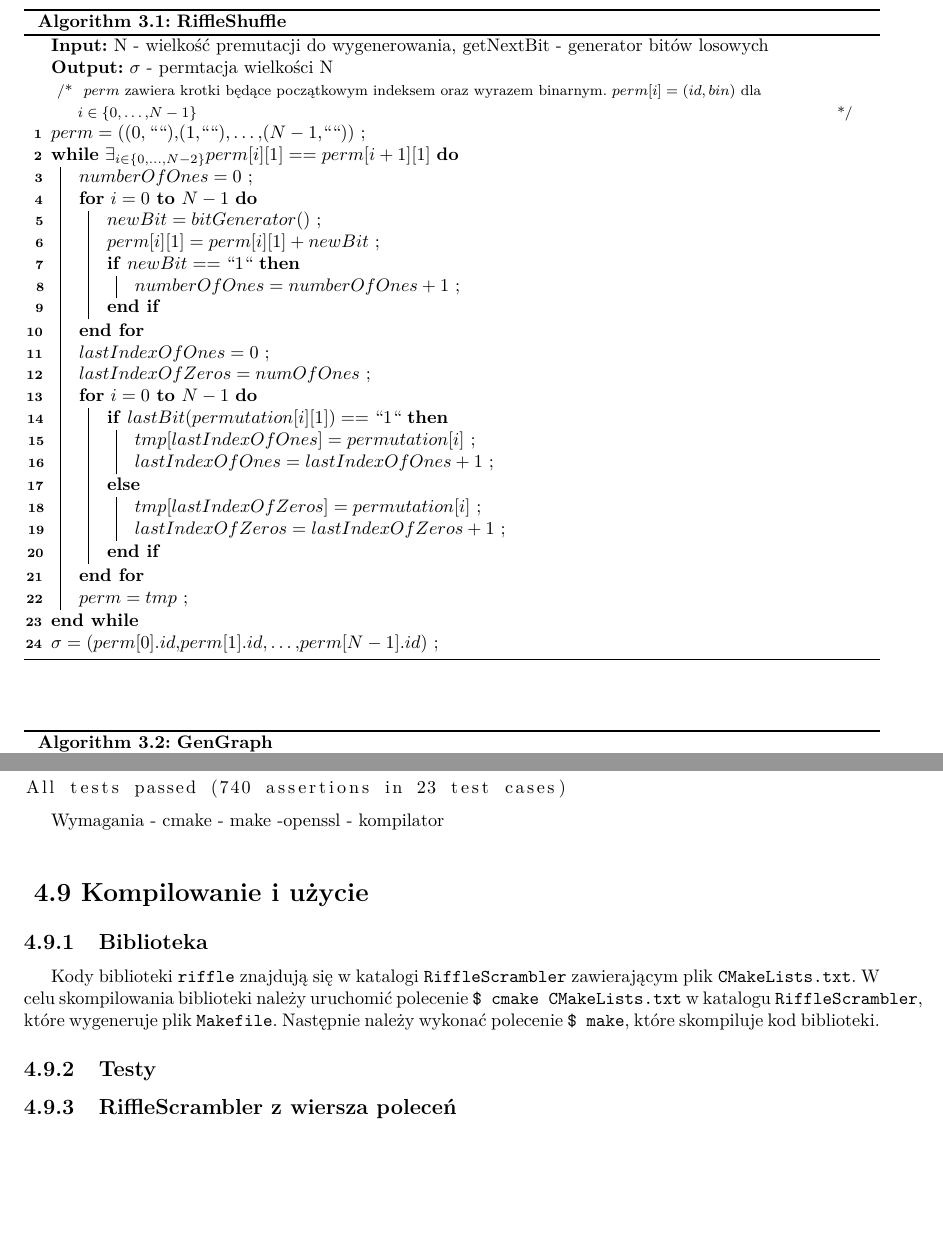
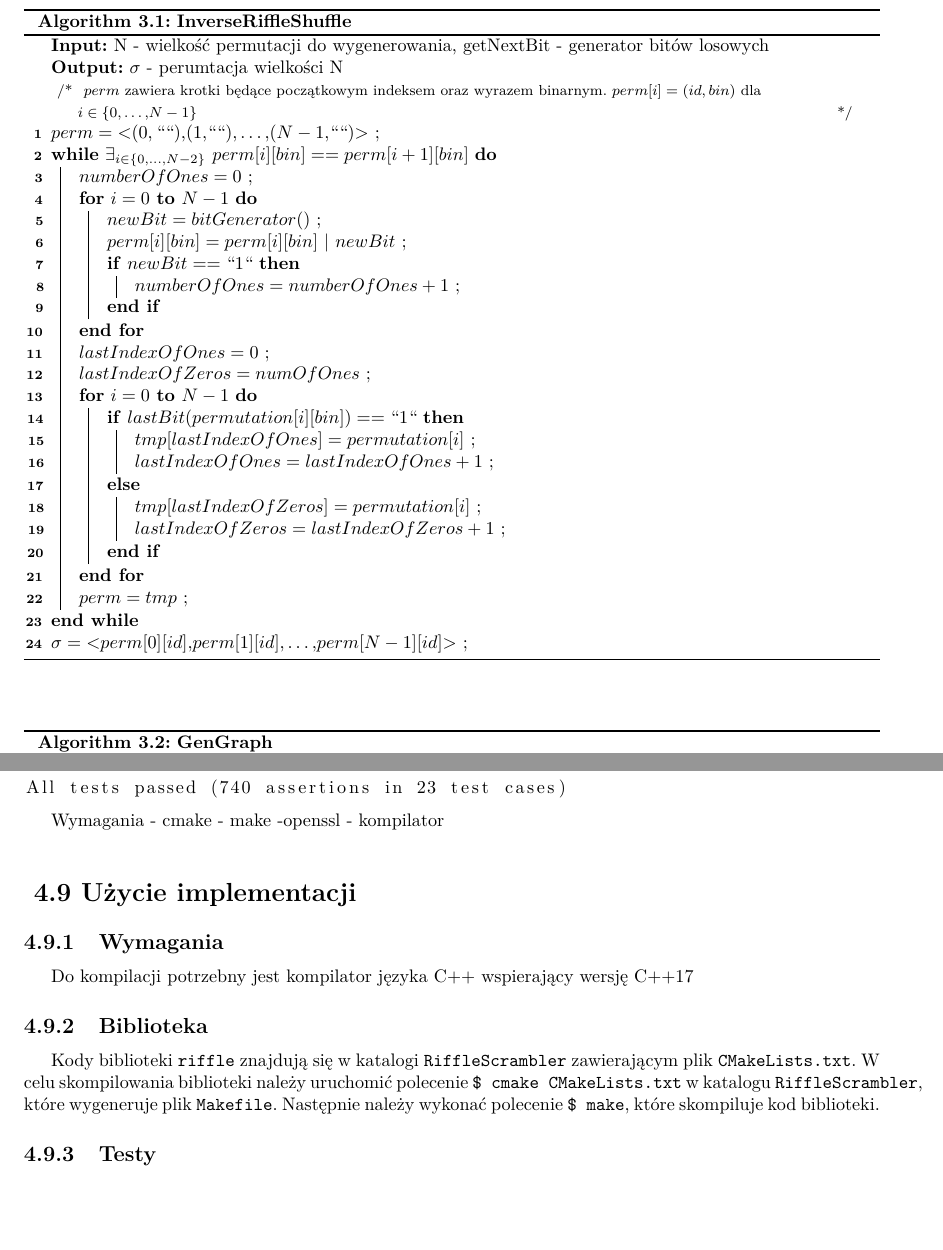
Before and after one commit to KonradSwierczynski/RiffleScrambler, a LaTeX thesis (thesis/praca.tex, which reads thesis/rozdzial2.tex, thesis/rozdzial3.tex): two parts of pages 17 and 28 of 34, joined at a grey line, cut so that both start at the same text. The pictures show the PDF file thesis/praca.pdf that the author committed with the source.

Commit message:
Fix another typos

`````diff
--- a/thesis/rozdzial2.tex
+++ b/thesis/rozdzial2.tex
@@ -234,22 +234,22 @@ Procedura $\mathbf{RiffleShuffle}$ przedstawiona jest w pseudokodzie \ref{rs::rs
 
 
 \begin{algorithm}
-	\caption{$\mathbf{RiffleShuffle}$}
+	\caption{$\mathbf{InverseRiffleShuffle}$}
 	\label{rs::riffleshuffle}
 	\SetAlgoLined
-	\KwIn{N - wielkość premutacji do wygenerowania, getNextBit - generator bitów losowych}
-	\KwOut{$\sigma$ - permtacja wielkości N}
+	\KwIn{N - wielkość permutacji do wygenerowania, getNextBit - generator bitów losowych}
+	\KwOut{$\sigma$ - perumtacja wielkości N}
 
 	\tcc{$perm$ zawiera krotki będące początkowym indeksem oraz wyrazem binarnym.
 	$perm[i] = (id, bin)$ dla $i\in \{0,\dots,N-1\}$}
 
-	$perm = ((0, ````),(1,````),\dots,(N-1,````))$ \;
+	$perm = \textlangle (0, ````),(1,````),\dots,(N-1,````) \textrangle$ \;
 
-	\While{$\exists_{i \in \{0,\dots,N-2\}} perm[i][1] == perm[i+1][1]$}{
+	\While{$\exists_{i \in \{0,\dots,N-2\}} \ perm[i][bin] == perm[i+1][bin]$}{
 		$numberOfOnes = 0$ \;
 		\For{$i = 0$ \KwTo $N - 1$}{
 			$newBit = bitGenerator()$ \;
-			$perm[i][1] = perm[i][1] + newBit$ \;
+			$perm[i][bin] = perm[i][bin] \ | \ newBit$ \;
 			\If{$newBit == ``1``$}{
 				$numberOfOnes = numberOfOnes + 1$ \;
 			}
@@ -258,7 +258,7 @@ Procedura $\mathbf{RiffleShuffle}$ przedstawiona jest w pseudokodzie \ref{rs::rs
 		$lastIndexOfZeros = numOfOnes$ \;
 
 		\For{$i = 0$ \KwTo $N - 1$}{
-			\eIf{$lastBit(permutation[i][1]) == ``1``$}{
+			\eIf{$lastBit(permutation[i][bin]) == ``1``$}{
 				$tmp[lastIndexOfOnes] = permutation[i]$ \;
 				$lastIndexOfOnes = lastIndexOfOnes + 1$ \;
 			} {
--- a/thesis/rozdzial3.tex
+++ b/thesis/rozdzial3.tex
@@ -211,7 +211,7 @@ Wykres \ref{impl::b3} przedstawia wpływ na czas obliczeń $\mathbf{RiffleScramb
 \end{figure}
 
 \newpage
-\section{$\mathbf{RiffleScrambler}$ z wiersza poleceń}
+\section{RiffleScrambler w wierszu poleceń}
 Do implementacji dołączony został też program \texttt{rs} uruchamiany z wiersza poleceń umożliwiający testowanie działania funkcji $\mathbf{RiffleScrambler}$ w łatwy sposób.
 Aby wyświetlić instrukcje, jak używać tego programu należy wykonać polecenie \texttt{./rs -h} lub \texttt{./rs --help}.
 
@@ -325,7 +325,9 @@ All tests passed (740 assertions in 23 test cases)
 
 Wymagania - cmake - make -openssl - kompilator
 
-\section{Kompilowanie i użycie}
+\section{Użycie implementacji}
+\subsection{Wymagania}
+Do kompilacji potrzebny jest kompilator języka C++ wspierający wersję C++17
 \subsection{Biblioteka}
 Kody biblioteki \texttt{riffle} znajdują się w katalogi \texttt{RiffleScrambler} zawierającym
 plik \texttt{CMakeLists.txt}.
@@ -333,5 +335,3 @@ W celu skompilowania biblioteki należy uruchomić polecenie \texttt{\$ cmake CM
 
 
 \subsection{Testy}
-
-\subsection{$\mathbf{RiffleScrambler}$ z wiersza poleceń}
`````
Also changed, not shown: thesis/praca.pdf, thesis/rozdzial2.tex (13 more changed lines), thesis/rozdzial3.tex (2 more changed lines), 4 other files.
